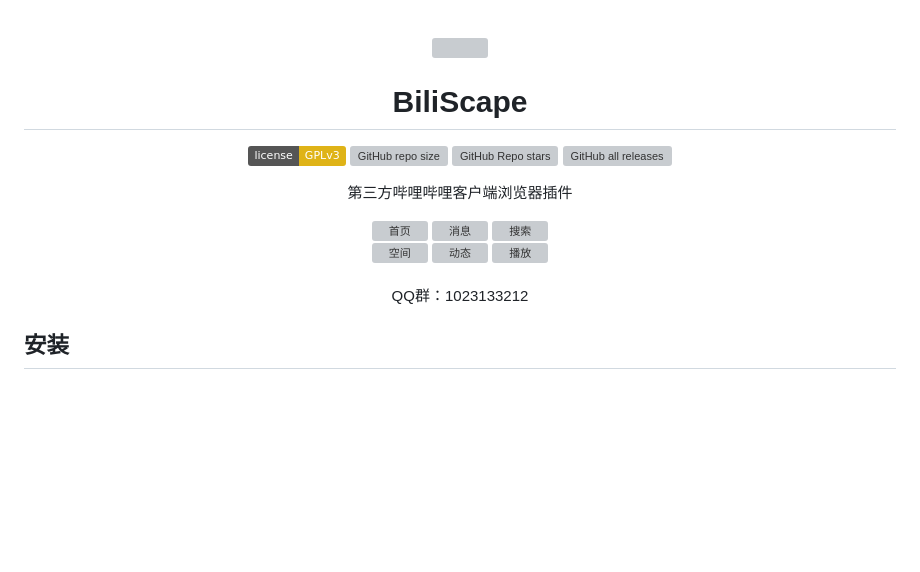
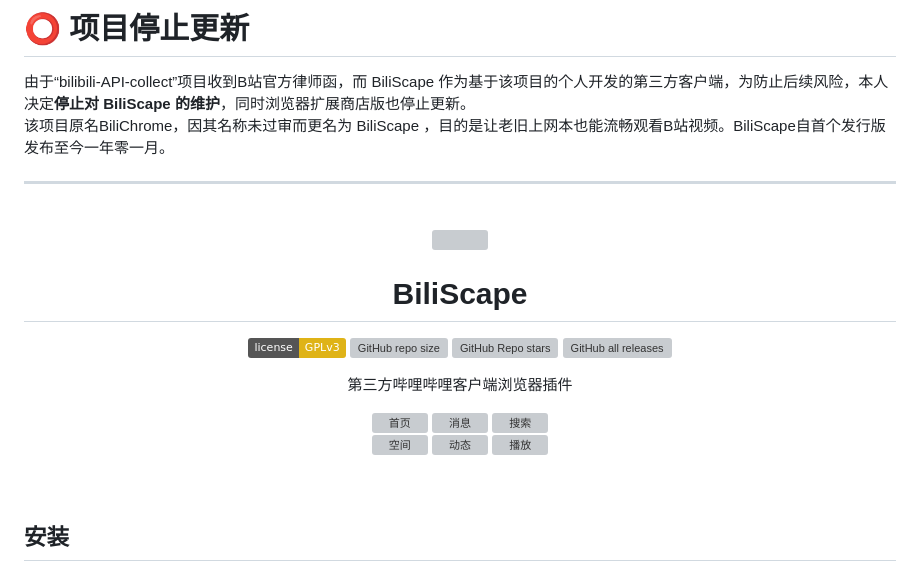
Before and after one commit to EZ118/BiliChrome, a Markdown page: README.md, the part around the change. GitHub-like rendering; badges without logos; blank space fills up the shorter version; grey boxes are pictures that could not be loaded.

Commit message:
docs: 添加项目停止更新的通知
Announce project discontinuation due to legal issues with bilibili.

```diff
--- a/README.md
+++ b/README.md
@@ -1,3 +1,8 @@
+# ⭕️ 项目停止更新
+由于“bilibili-API-collect”项目收到B站官方律师函，而 BiliScape 作为基于该项目的个人开发的第三方客户端，为防止后续风险，本人决定**停止对 BiliScape 的维护**，同时浏览器扩展商店版也停止更新。
+该项目原名BiliChrome，因其名称未过审而更名为 BiliScape ，目的是让老旧上网本也能流畅观看B站视频。BiliScape自首个发行版发布至今一年零一月。
+
+----
 <br />
 <div align="center">
     <img src="./img/icon.svg" width="100" height="100" />
@@ -19,7 +24,6 @@
 <img src="https://ez118.github.io/biliweb/shot4.png" width="32%" alt="空间" />
 <img src="https://ez118.github.io/biliweb/shot5.png" width="32%" alt="动态" />
 <img src="https://ez118.github.io/biliweb/shot6.png" width="32%" alt="播放" /><br/><br/>
-QQ群：1023133212
 <br/>
 </div>
 
```
